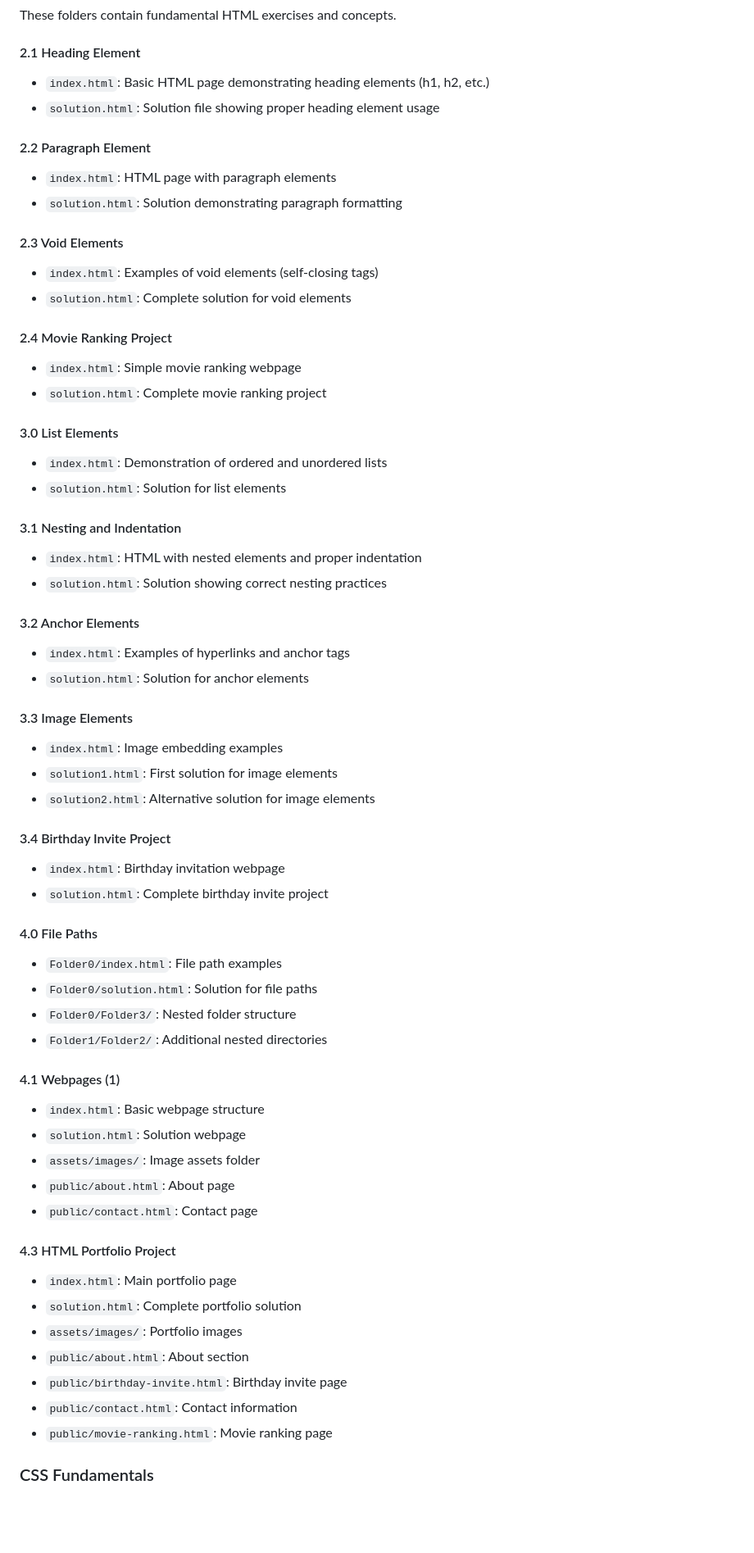
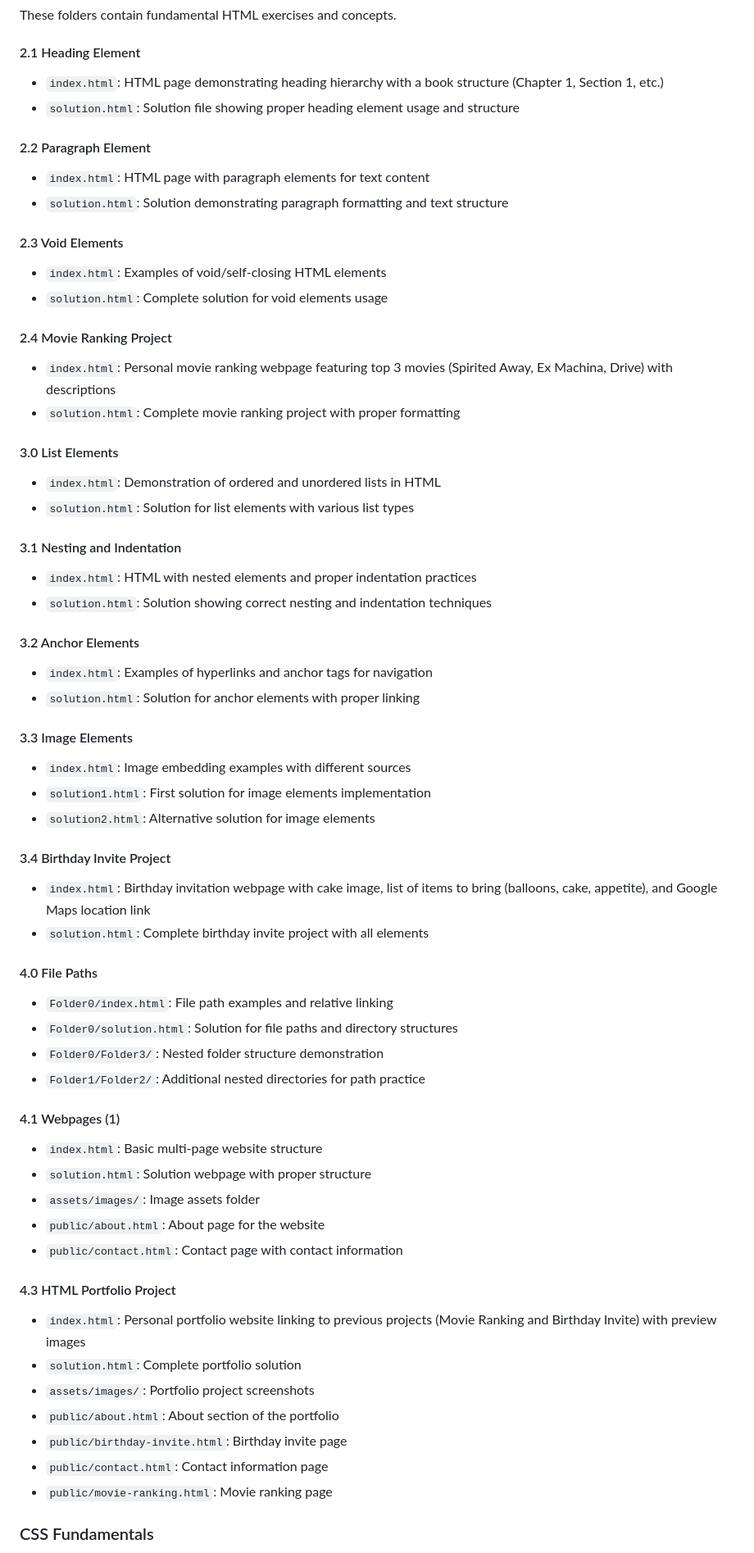
Before and after one commit to Vikaspurviya/Full-Stack-Development-Journey, a Markdown page: README.md, the part around one of its changes. Shown at 82% size. Rendered like a GitHub page; blank space fills up the shorter version.

Commit message:
refine README.md for clarity and detail in project descriptions

```diff
--- a/README.md
+++ b/README.md
@@ -8,62 +8,62 @@ Welcome to my Full Stack Development Journey repository! This collection showcas
 These folders contain fundamental HTML exercises and concepts.
 
 #### 2.1 Heading Element
-- `index.html`: Basic HTML page demonstrating heading elements (h1, h2, etc.)
-- `solution.html`: Solution file showing proper heading element usage
+- `index.html`: HTML page demonstrating heading hierarchy with a book structure (Chapter 1, Section 1, etc.)
+- `solution.html`: Solution file showing proper heading element usage and structure
 
 #### 2.2 Paragraph Element
-- `index.html`: HTML page with paragraph elements
-- `solution.html`: Solution demonstrating paragraph formatting
+- `index.html`: HTML page with paragraph elements for text content
+- `solution.html`: Solution demonstrating paragraph formatting and text structure
 
 #### 2.3 Void Elements
-- `index.html`: Examples of void elements (self-closing tags)
-- `solution.html`: Complete solution for void elements
+- `index.html`: Examples of void/self-closing HTML elements
+- `solution.html`: Complete solution for void elements usage
 
 #### 2.4 Movie Ranking Project
-- `index.html`: Simple movie ranking webpage
-- `solution.html`: Complete movie ranking project
+- `index.html`: Personal movie ranking webpage featuring top 3 movies (Spirited Away, Ex Machina, Drive) with descriptions
+- `solution.html`: Complete movie ranking project with proper formatting
 
 #### 3.0 List Elements
-- `index.html`: Demonstration of ordered and unordered lists
-- `solution.html`: Solution for list elements
+- `index.html`: Demonstration of ordered and unordered lists in HTML
+- `solution.html`: Solution for list elements with various list types
 
 #### 3.1 Nesting and Indentation
-- `index.html`: HTML with nested elements and proper indentation
-- `solution.html`: Solution showing correct nesting practices
+- `index.html`: HTML with nested elements and proper indentation practices
+- `solution.html`: Solution showing correct nesting and indentation techniques
 
 #### 3.2 Anchor Elements
-- `index.html`: Examples of hyperlinks and anchor tags
-- `solution.html`: Solution for anchor elements
+- `index.html`: Examples of hyperlinks and anchor tags for navigation
+- `solution.html`: Solution for anchor elements with proper linking
 
 #### 3.3 Image Elements
-- `index.html`: Image embedding examples
-- `solution1.html`: First solution for image elements
+- `index.html`: Image embedding examples with different sources
+- `solution1.html`: First solution for image elements implementation
 - `solution2.html`: Alternative solution for image elements
 
 #### 3.4 Birthday Invite Project
-- `index.html`: Birthday invitation webpage
-- `solution.html`: Complete birthday invite project
+- `index.html`: Birthday invitation webpage with cake image, list of items to bring (balloons, cake, appetite), and Google Maps location link
+- `solution.html`: Complete birthday invite project with all elements
 
 #### 4.0 File Paths
-- `Folder0/index.html`: File path examples
-- `Folder0/solution.html`: Solution for file paths
-- `Folder0/Folder3/`: Nested folder structure
-- `Folder1/Folder2/`: Additional nested directories
+- `Folder0/index.html`: File path examples and relative linking
+- `Folder0/solution.html`: Solution for file paths and directory structures
+- `Folder0/Folder3/`: Nested folder structure demonstration
+- `Folder1/Folder2/`: Additional nested directories for path practice
 
 #### 4.1 Webpages (1)
-- `index.html`: Basic webpage structure
-- `solution.html`: Solution webpage
+- `index.html`: Basic multi-page website structure
+- `solution.html`: Solution webpage with proper structure
 - `assets/images/`: Image assets folder
-- `public/about.html`: About page
-- `public/contact.html`: Contact page
+- `public/about.html`: About page for the website
+- `public/contact.html`: Contact page with contact information
 
 #### 4.3 HTML Portfolio Project
-- `index.html`: Main portfolio page
+- `index.html`: Personal portfolio website linking to previous projects (Movie Ranking and Birthday Invite) with preview images
 - `solution.html`: Complete portfolio solution
-- `assets/images/`: Portfolio images
-- `public/about.html`: About section
+- `assets/images/`: Portfolio project screenshots
+- `public/about.html`: About section of the portfolio
 - `public/birthday-invite.html`: Birthday invite page
-- `public/contact.html`: Contact information
+- `public/contact.html`: Contact information page
 - `public/movie-ranking.html`: Movie ranking page
 
 ### CSS Fundamentals
```
Also changed, not shown: other parts of README.md (+35 -35 lines).
